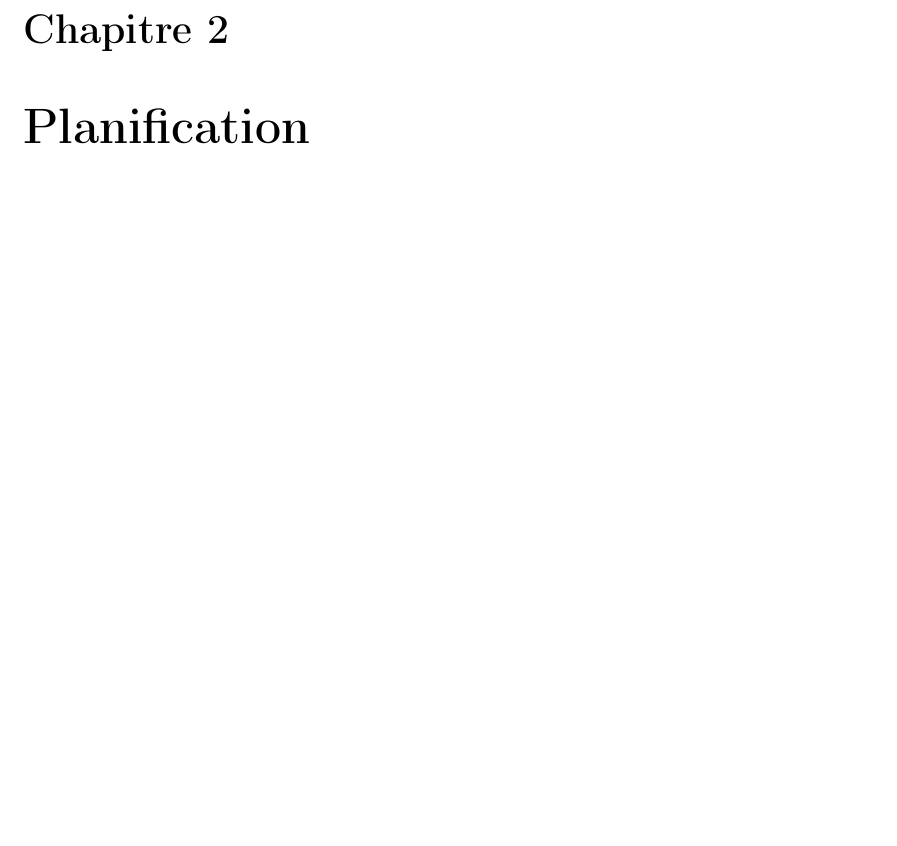
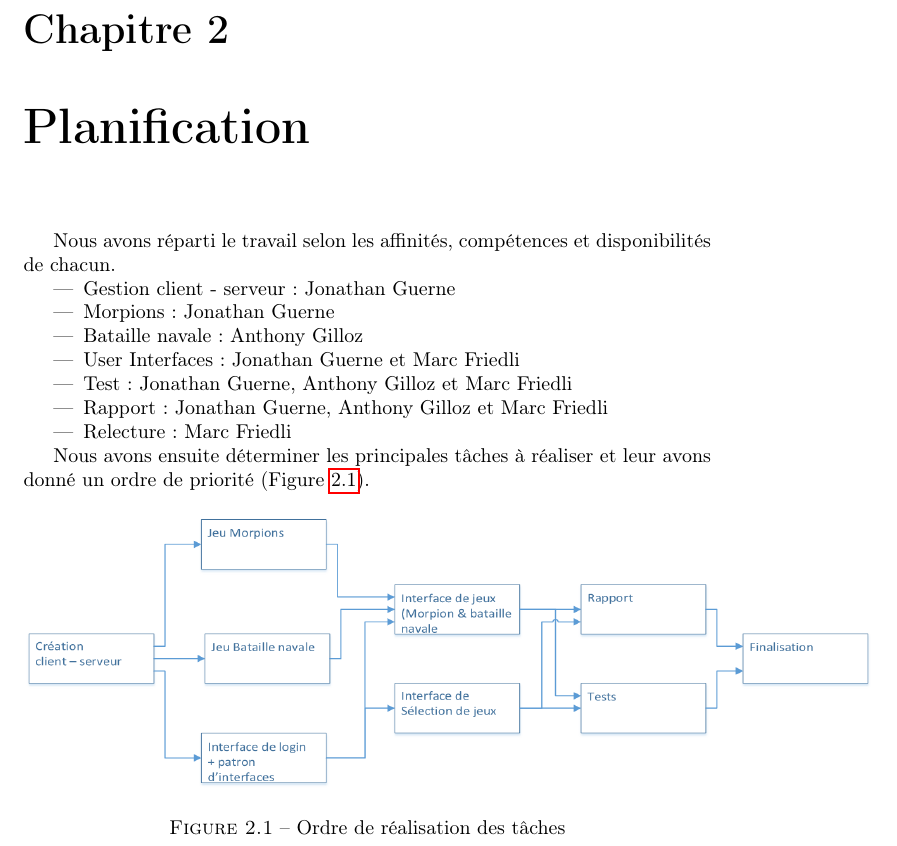
Before and after one commit to JonathanGuerne/MiniGames, a LaTeX document (Documentation/Rapport/rapport.tex): part of page 6 of 28, cut so that both start at the same text, the shorter picture padded with empty space. Compiled offline with pdfLaTeX.

Commit message:
Add the planification part

```diff
--- a/Documentation/Rapport/rapport.tex
+++ b/Documentation/Rapport/rapport.tex
@@ -44,6 +44,26 @@ L'objectif principal de ce projet n'est pas de développer des jeux compliqués
 développé mais plutôt de se concenter sur le multi-plateforme et le réseau.
 
 \chapter{Planification}
+
+Nous avons réparti le travail selon les affinités, compétences et disponibilités de chacun.
+\par
+\begin{itemize}
+	\item Gestion client - serveur : Jonathan Guerne
+	\item Morpions : Jonathan Guerne
+	\item Bataille navale : Anthony Gilloz
+	\item User Interfaces : Jonathan Guerne et Marc Friedli
+	\item Test : Jonathan Guerne, Anthony Gilloz et Marc Friedli
+	\item Rapport : Jonathan Guerne, Anthony Gilloz et Marc Friedli
+	\item Relecture : Marc Friedli
+\end{itemize}
+\par
+Nous avons ensuite déterminer les principales tâches à réaliser et leur avons donné un ordre de priorité (Figure \ref{planif}).
+
+\begin{figure}[H]
+	\centering\includegraphics[width=15cm]{Planif}
+	\caption{Ordre de réalisation des tâches}
+	\label{planif}
+\end{figure}
 
 \chapter{Conventions de nommages}
 Le code a été écrit en respectant la convention camelCase pour les variables et
```
Also changed, not shown: Documentation/Rapport/Planif.png (added), Documentation/Rapport/rapport.pdf (added), 1 other file.
